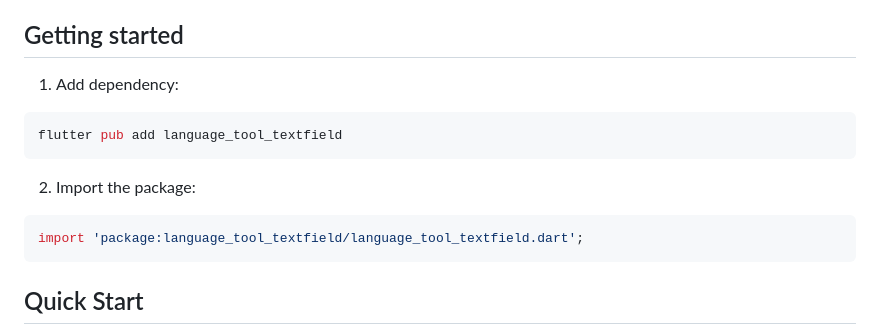
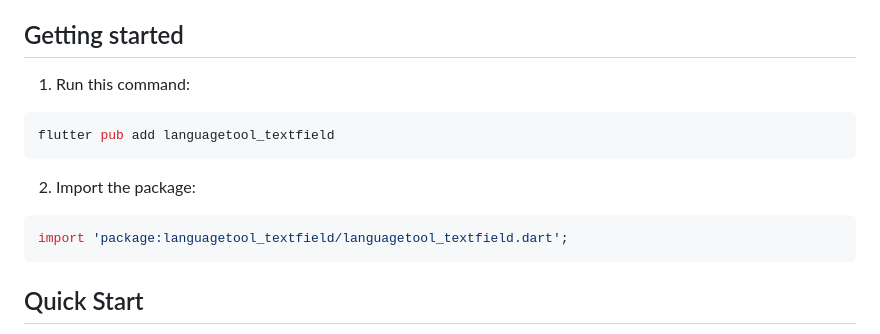
Before and after one commit to solid-software/languagetool_textfield, a Markdown page: README.md, the part around the change. GitHub-like rendering.

````diff
--- a/README.md
+++ b/README.md
@@ -34,16 +34,16 @@ It's particularly useful for apps that require precise text input, like chat or
 
 ## Getting started
 
-1. Add dependency:
+1. Run this command:
 
 ```dart
-flutter pub add language_tool_textfield
+flutter pub add languagetool_textfield
 ```
 
 2. Import the package:
 
 ```dart
-import 'package:language_tool_textfield/language_tool_textfield.dart';
+import 'package:languagetool_textfield/languagetool_textfield.dart';
 ```
 
 
````
